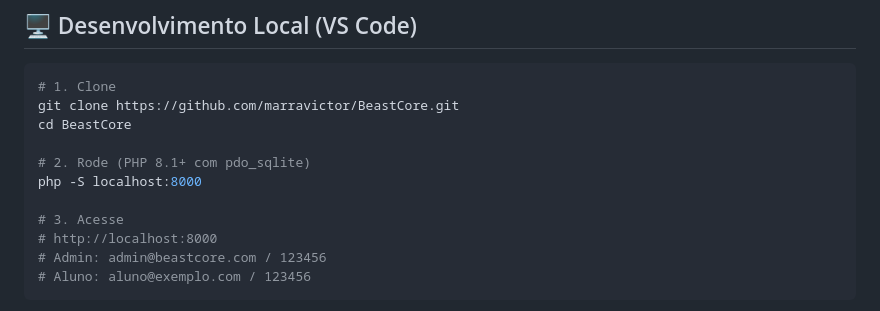
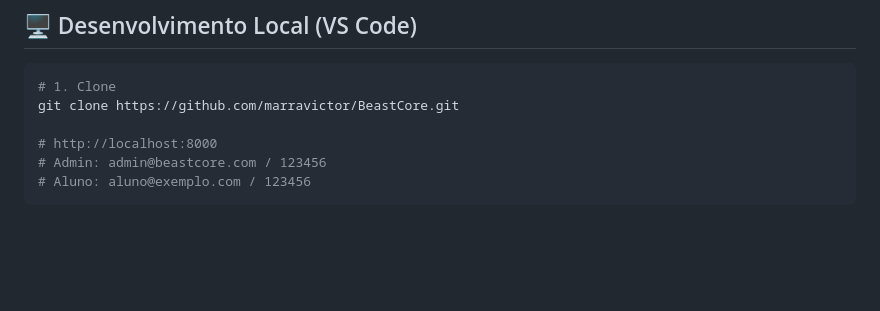
Before and after one commit to marravictor/BeastCore, a Markdown page: README.md, the part around the change. GitHub-like rendering; blank space fills up the shorter version.

Commit message:
Update README to remove PHP server instructions
Removed instructions for running the PHP server.

````diff
--- a/README.md
+++ b/README.md
@@ -23,12 +23,7 @@ Este projeto roda **local (VS Code)**, **Moba**, **Heroku**, **Railway**, **Rend
 ```bash
 # 1. Clone
 git clone https://github.com/marravictor/BeastCore.git
-cd BeastCore
 
-# 2. Rode (PHP 8.1+ com pdo_sqlite)
-php -S localhost:8000
-
-# 3. Acesse
 # http://localhost:8000
 # Admin: admin@beastcore.com / 123456
 # Aluno: aluno@exemplo.com / 123456
````
